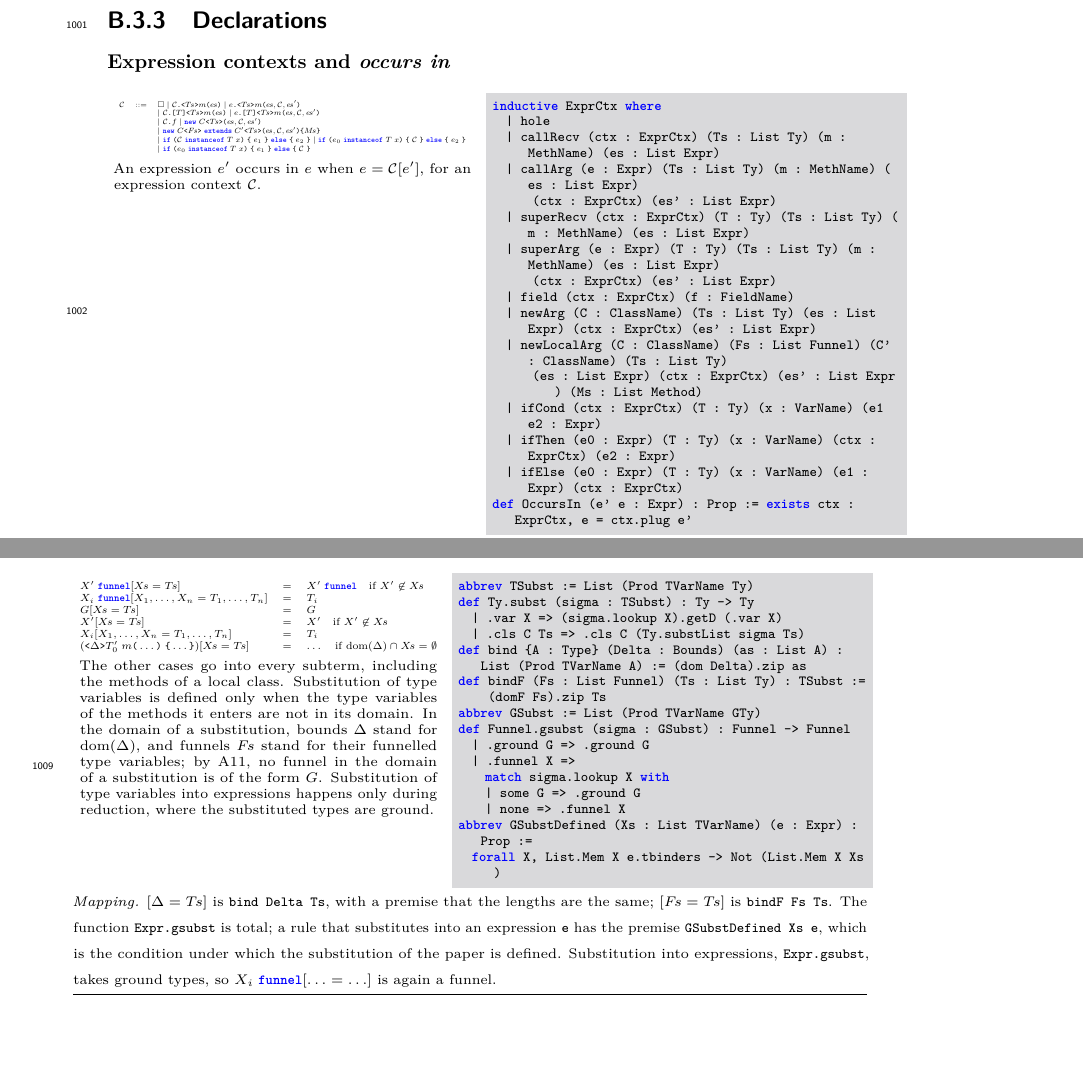
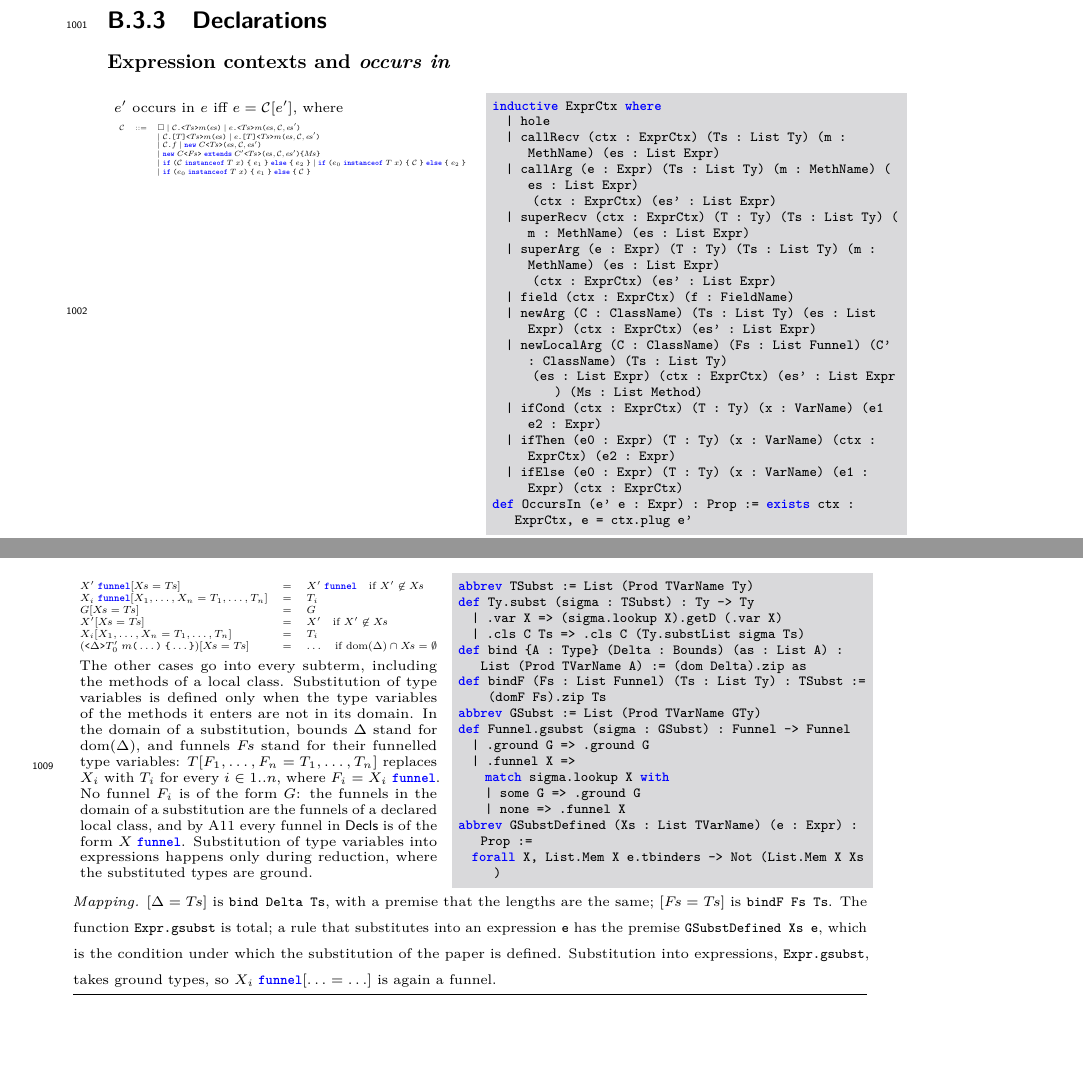
Before and after one commit to csgordon/funnelling, a LaTeX paper (main.tex, which reads sections/appendix_lean.tex): two parts of pages 34 and 35 of 52, joined at a grey line, cut so that both start at the same text, the shorter picture padded with empty space. Compiled offline with pdfLaTeX.

Commit message:
Lean appendix, second round: occurs in as in Section 4.3, the sentences of Section 4.8, section reference
Co-Authored-By: Claude Fable 5.2 <noreply@anthropic.com>
Claude-Session: https://claude.ai/code/session_01UUmBXuyYABPeVQEgN38yr2

```diff
--- a/sections/appendix_lean.tex
+++ b/sections/appendix_lean.tex
@@ -385,6 +385,7 @@ abbrev WFExpr (e : Expr) : Prop :=
 
 \begin{cmp}{Expression contexts and \emph{occurs in}}
 \begin{paperside}
+$e'\textrm{ occurs in }e\textrm{ iff }e=\mathcal{C}[e']$, where\\[1ex]
 \fit{$\begin{array}{rcl}
 \mathcal{C} & ::= & \square \mid \call{\mathcal{C}}{\pl{T}}{m}{\pl{e}} \mid \call{e}{\pl{T}}{m}{\pl{e},\mathcal{C},\pl{e}'}\\
 && \mid \explicitcall{\mathcal{C}}{T}{\pl{T}}{m}{\pl{e}} \mid \explicitcall{e}{T}{\pl{T}}{m}{\pl{e},\mathcal{C},\pl{e}'}\\
@@ -392,8 +393,7 @@ abbrev WFExpr (e : Expr) : Prop :=
 && \mid \innerobj{C}{\pl{F}}{C'}{\pl{T}}{\pl{e},\mathcal{C},\pl{e}'}{\pl{M}}\\
 && \mid \ifthen{\mathcal{C}}{T}{x}{e_1}{e_2} \mid \ifthen{e_0}{T}{x}{\mathcal{C}}{e_2}\\
 && \mid \ifthen{e_0}{T}{x}{e_1}{\mathcal{C}}
-\end{array}$}\\[1ex]
-An expression $e'$ occurs in $e$ when $e=\mathcal{C}[e']$, for an expression context $\mathcal{C}$.
+\end{array}$}
 \end{paperside}
 \begin{leanside}
 \begin{lstlisting}[style=leanside]
@@ -553,7 +553,9 @@ def typeOf : Value -> Ty
 \end{array}$}\\[1ex]
 The other cases go into every subterm, including the methods of a local class.
 Substitution of type variables is defined only when the type variables of the methods it enters are not in its domain.
-In the domain of a substitution, bounds $\Delta$ stand for $\mathrm{dom}(\Delta)$, and funnels $\pl{F}$ stand for their funnelled type variables; by A11, no funnel in the domain of a substitution is of the form $G$.
+In the domain of a substitution, bounds $\Delta$ stand for $\mathrm{dom}(\Delta)$, and funnels $\pl{F}$ stand for their funnelled type variables:
+$\tsubst{T}{F_1,\ldots,F_n}{T_1,\ldots,T_n}$ replaces $X_i$ with $T_i$ for every $i\in 1..n$, where $F_i=\funnel{X_i}$.
+No funnel $F_i$ is of the form $G$: the funnels in the domain of a substitution are the funnels of a declared local class, and by A11 every funnel in \decls is of the form $\funnel{X}$.
 Substitution of type variables into expressions happens only during reduction, where the substituted types are ground.
 \end{paperside}
 \begin{leanside}
```
Also changed, not shown: main.pdf, sections/appendix_lean.tex (4 more changed lines).
